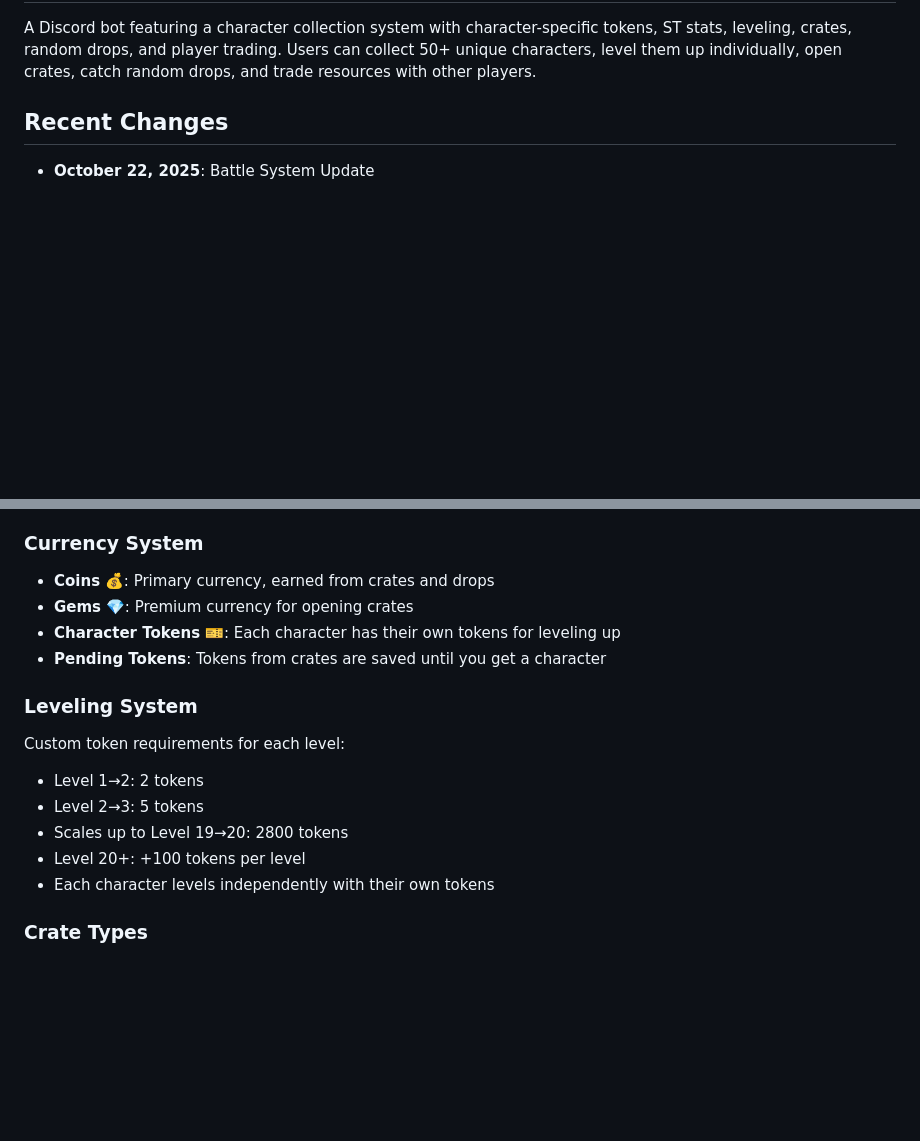
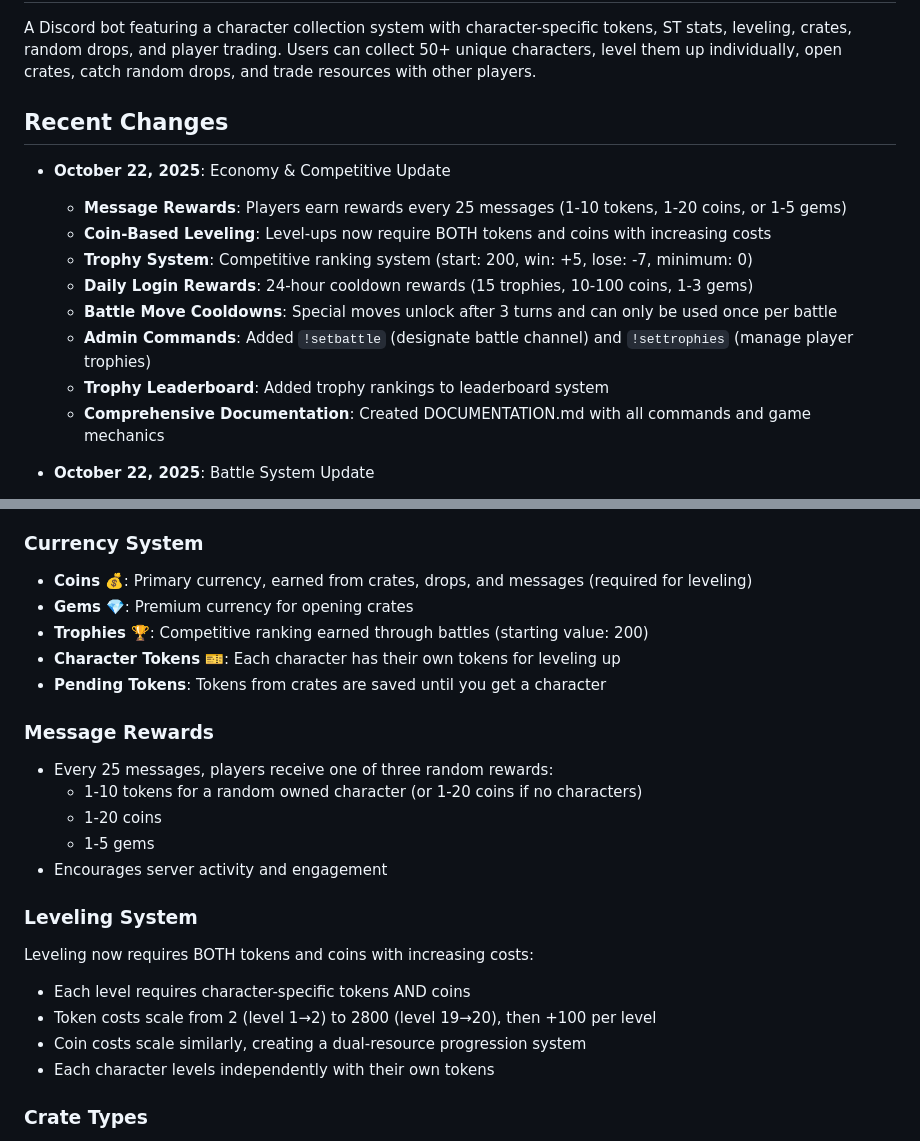
Before and after one commit to TigerMask1/play-bot, a Markdown page: replit.md, 2 parts joined by grey strips. GitHub-like rendering; blank space fills up the shorter version.

```diff
--- a/replit.md
+++ b/replit.md
@@ -4,6 +4,16 @@
 A Discord bot featuring a character collection system with character-specific tokens, ST stats, leveling, crates, random drops, and player trading. Users can collect 50+ unique characters, level them up individually, open crates, catch random drops, and trade resources with other players.
 
 ## Recent Changes
+- **October 22, 2025**: Economy & Competitive Update
+  - **Message Rewards**: Players earn rewards every 25 messages (1-10 tokens, 1-20 coins, or 1-5 gems)
+  - **Coin-Based Leveling**: Level-ups now require BOTH tokens and coins with increasing costs
+  - **Trophy System**: Competitive ranking system (start: 200, win: +5, lose: -7, minimum: 0)
+  - **Daily Login Rewards**: 24-hour cooldown rewards (15 trophies, 10-100 coins, 1-3 gems)
+  - **Battle Move Cooldowns**: Special moves unlock after 3 turns and can only be used once per battle
+  - **Admin Commands**: Added `!setbattle` (designate battle channel) and `!settrophies` (manage player trophies)
+  - **Trophy Leaderboard**: Added trophy rankings to leaderboard system
+  - **Comprehensive Documentation**: Created DOCUMENTATION.md with all commands and game mechanics
+
 - **October 22, 2025**: Battle System Update
   - Implemented turn-based battle system with Pokemon-style combat
   - Each character has 3 moves: 1 special move + 2 ST-tier moves
@@ -71,17 +81,24 @@ A Discord bot featuring a character collection system with character-specific to
 - Characters have individual levels, tokens, ST, moves, and HP values
 
 ### Currency System
-- **Coins** 💰: Primary currency, earned from crates and drops
+- **Coins** 💰: Primary currency, earned from crates, drops, and messages (required for leveling)
 - **Gems** 💎: Premium currency for opening crates
+- **Trophies** 🏆: Competitive ranking earned through battles (starting value: 200)
 - **Character Tokens** 🎫: Each character has their own tokens for leveling up
 - **Pending Tokens**: Tokens from crates are saved until you get a character
 
+### Message Rewards
+- Every 25 messages, players receive one of three random rewards:
+  - 1-10 tokens for a random owned character (or 1-20 coins if no characters)
+  - 1-20 coins
+  - 1-5 gems
+- Encourages server activity and engagement
+
 ### Leveling System
-Custom token requirements for each level:
-- Level 1→2: 2 tokens
-- Level 2→3: 5 tokens
-- Scales up to Level 19→20: 2800 tokens
-- Level 20+: +100 tokens per level
+Leveling now requires BOTH tokens and coins with increasing costs:
+- Each level requires character-specific tokens AND coins
+- Token costs scale from 2 (level 1→2) to 2800 (level 19→20), then +100 per level
+- Coin costs scale similarly, creating a dual-resource progression system
 - Each character levels independently with their own tokens
 
 ### Crate Types
```
Also changed, not shown: other parts of replit.md (+18 -2 lines).
